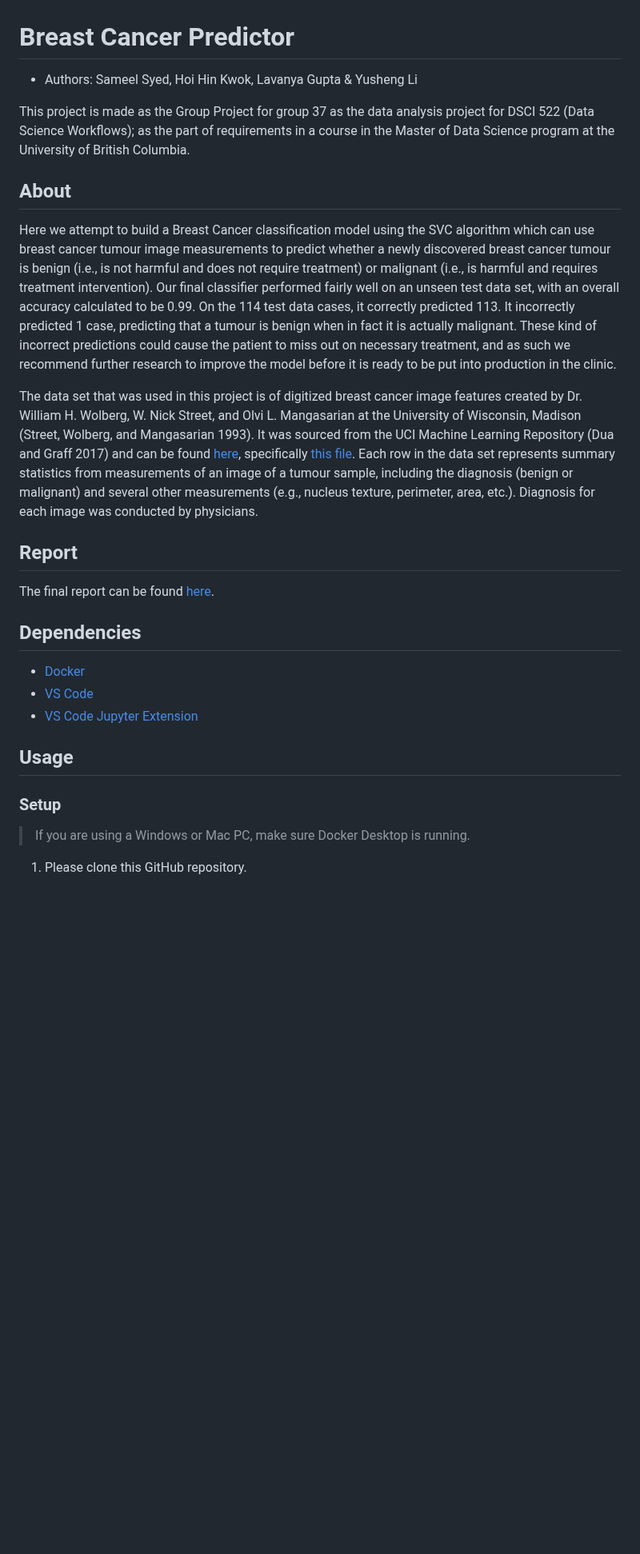
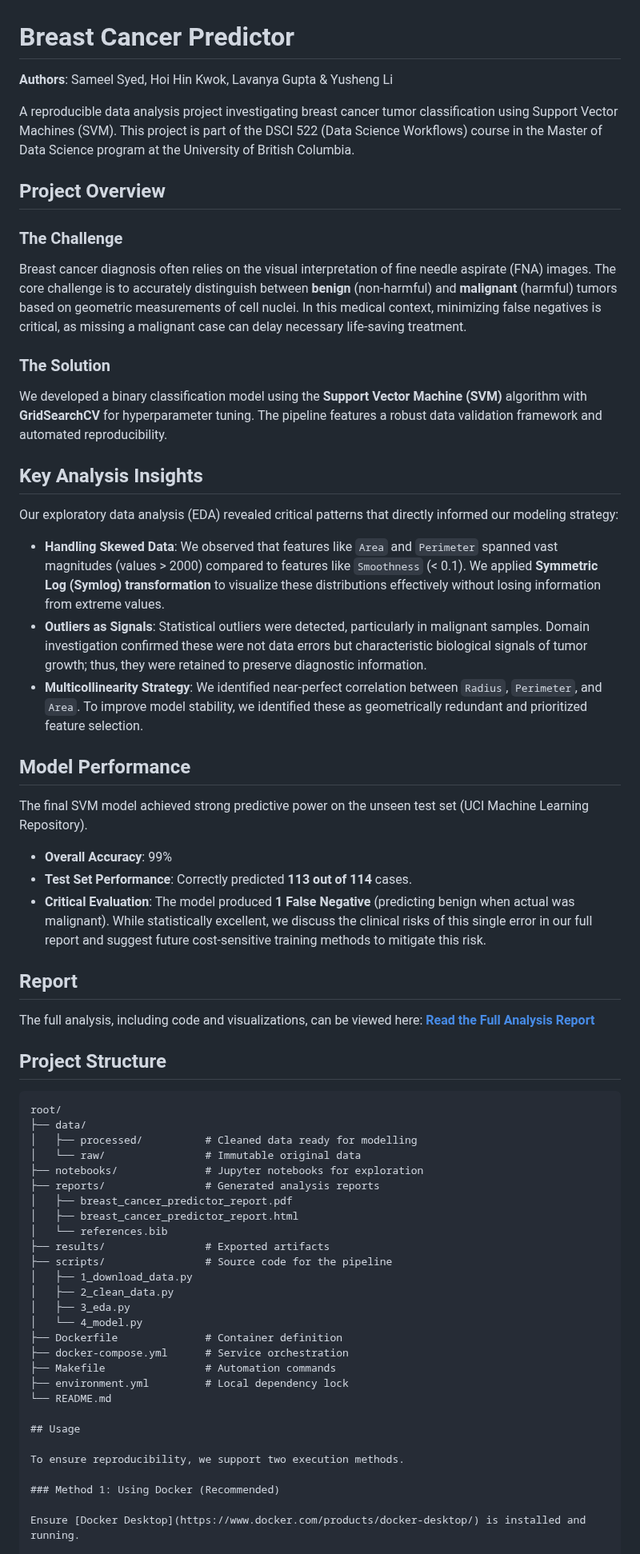
Before and after one commit to hugokwok0119/DSCI_522_Group37, a Markdown page: README.md, the part around one of its changes. Shown at 80% size. Drawn GitHub-style; blank space fills up the shorter version.

Commit message:
revised README.md

````diff
--- a/README.md
+++ b/README.md
@@ -1,58 +1,67 @@
 # Breast Cancer Predictor
 
-  - Authors:  Sameel Syed, Hoi Hin Kwok, Lavanya Gupta & Yusheng Li
+**Authors**: Sameel Syed, Hoi Hin Kwok, Lavanya Gupta & Yusheng Li
 
-This project is made as the Group Project for group 37 as the data analysis project for
-DSCI 522 (Data Science Workflows); as the part of requirements in a course in the Master
-of Data Science program at the University
-of British Columbia.
+A reproducible data analysis project investigating breast cancer tumor classification using Support Vector Machines (SVM). This project is part of the DSCI 522 (Data Science Workflows) course in the Master of Data Science program at the University of British Columbia.
 
-## About
+## Project Overview
 
-Here we attempt to build a Breast Cancer classification model using the SVC
-algorithm which can use breast cancer tumour image
-measurements to predict whether a newly discovered breast cancer tumour
-is benign (i.e., is not harmful and does not require treatment) or
-malignant (i.e., is harmful and requires treatment intervention).
-Our final classifier performed fairly well on an unseen test data set,
-with an overall accuracy calculated to be 0.99. On the 114 test data cases,
-it correctly predicted 113.
-It incorrectly predicted 1 case, predicting that a tumour is benign
-when in fact it is actually malignant.
-These kind of incorrect predictions could cause the patient
-to miss out on necessary treatment,
-and as such we recommend further research to improve the model
-before it is ready to be put into production in the clinic.
+### The Challenge
+Breast cancer diagnosis often relies on the visual interpretation of fine needle aspirate (FNA) images. The core challenge is to accurately distinguish between **benign** (non-harmful) and **malignant** (harmful) tumors based on geometric measurements of cell nuclei. In this medical context, minimizing false negatives is critical, as missing a malignant case can delay necessary life-saving treatment.
 
-The data set that was used in this project is of digitized breast cancer
-image features created by Dr. William H. Wolberg, W. Nick Street, and
-Olvi L. Mangasarian at the University of Wisconsin, Madison (Street,
-Wolberg, and Mangasarian 1993). It was sourced from the UCI Machine
-Learning Repository (Dua and Graff 2017) and can be found
-[here](https://archive.ics.uci.edu/ml/datasets/Breast+Cancer+Wisconsin+\(Diagnostic\)),
-specifically [this
-file](http://mlr.cs.umass.edu/ml/machine-learning-databases/breast-cancer-wisconsin/wdbc.data).
-Each row in the data set represents summary statistics from measurements
-of an image of a tumour sample, including the diagnosis (benign or
-malignant) and several other measurements (e.g., nucleus texture,
-perimeter, area, etc.). Diagnosis for each image was conducted by
-physicians.
+### The Solution
+We developed a binary classification model using the **Support Vector Machine (SVM)** algorithm with **GridSearchCV** for hyperparameter tuning. The pipeline features a robust data validation framework and automated reproducibility.
+
+## Key Analysis Insights
+
+Our exploratory data analysis (EDA) revealed critical patterns that directly informed our modeling strategy:
+
+* **Handling Skewed Data**: We observed that features like `Area` and `Perimeter` spanned vast magnitudes (values > 2000) compared to features like `Smoothness` (< 0.1). We applied **Symmetric Log (Symlog) transformation** to visualize these distributions effectively without losing information from extreme values.
+* **Outliers as Signals**: Statistical outliers were detected, particularly in malignant samples. Domain investigation confirmed these were not data errors but characteristic biological signals of tumor growth; thus, they were retained to preserve diagnostic information.
+* **Multicollinearity Strategy**: We identified near-perfect correlation between `Radius`, `Perimeter`, and `Area`. To improve model stability, we identified these as geometrically redundant and prioritized feature selection.
+
+## Model Performance
+
+The final SVM model achieved strong predictive power on the unseen test set (UCI Machine Learning Repository).
+
+* **Overall Accuracy**: 99%
+* **Test Set Performance**: Correctly predicted **113 out of 114** cases.
+* **Critical Evaluation**: The model produced **1 False Negative** (predicting benign when actual was malignant). While statistically excellent, we discuss the clinical risks of this single error in our full report and suggest future cost-sensitive training methods to mitigate this risk.
 
 ## Report
 
-The final report can be found
-[here](https://github.com/hugokwok0119/DSCI_522_Group37/blob/main/notebooks/breast_cancer_predictor_report.html).
+The full analysis, including code and visualizations, can be viewed here:
+[**Read the Full Analysis Report**](reports/breast_cancer_predictor_report.pdf)
 
-## Dependencies
-- [Docker](https://www.docker.com/)
-- [VS Code](https://code.visualstudio.com/download)
-- [VS Code Jupyter Extension](https://marketplace.visualstudio.com/items?itemName=ms-toolsai.jupyter)
+## Project Structure
+
+```text
+root/
+├── data/
+│   ├── processed/          # Cleaned data ready for modelling
+│   └── raw/                # Immutable original data
+├── notebooks/              # Jupyter notebooks for exploration
+├── reports/                # Generated analysis reports
+│   ├── breast_cancer_predictor_report.pdf
+│   ├── breast_cancer_predictor_report.html
+│   └── references.bib
+├── results/                # Exported artifacts
+├── scripts/                # Source code for the pipeline
+│   ├── 1_download_data.py
+│   ├── 2_clean_data.py
+│   ├── 3_eda.py
+│   └── 4_model.py
+├── Dockerfile              # Container definition
+├── docker-compose.yml      # Service orchestration
+├── Makefile                # Automation commands
+├── environment.yml         # Local dependency lock
+└── README.md
 
 ## Usage
 
-### Setup
+To ensure reproducibility, we support two execution methods.
 
-> If you are using a Windows or Mac PC, make sure Docker Desktop is running.
+### Method 1: Using Docker (Recommended)
 
-1. Please clone this GitHub repository.
+Ensure [Docker Desktop](https://www.docker.com/products/docker-desktop/) is installed and running.
 
````
Also changed, not shown: other parts of README.md (+93 -80 lines).
